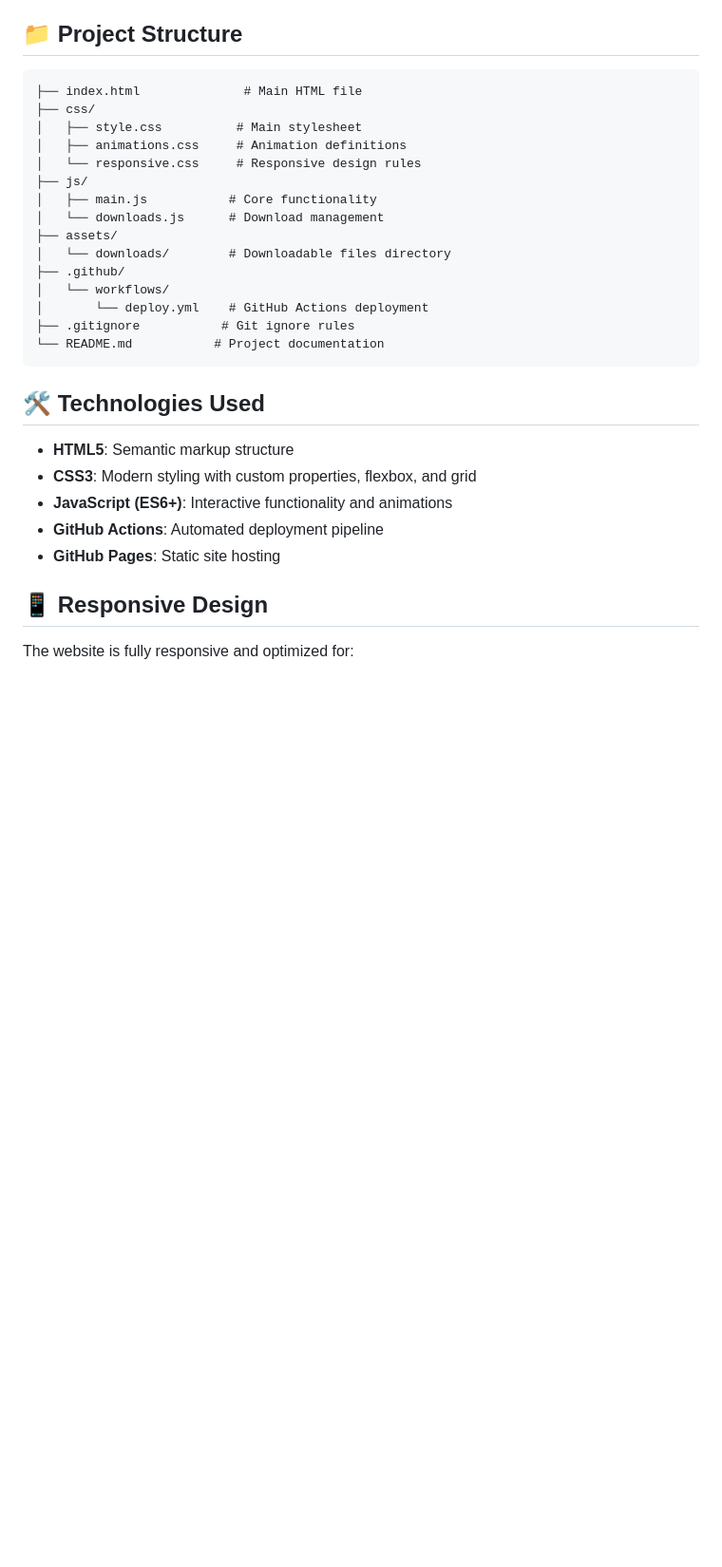
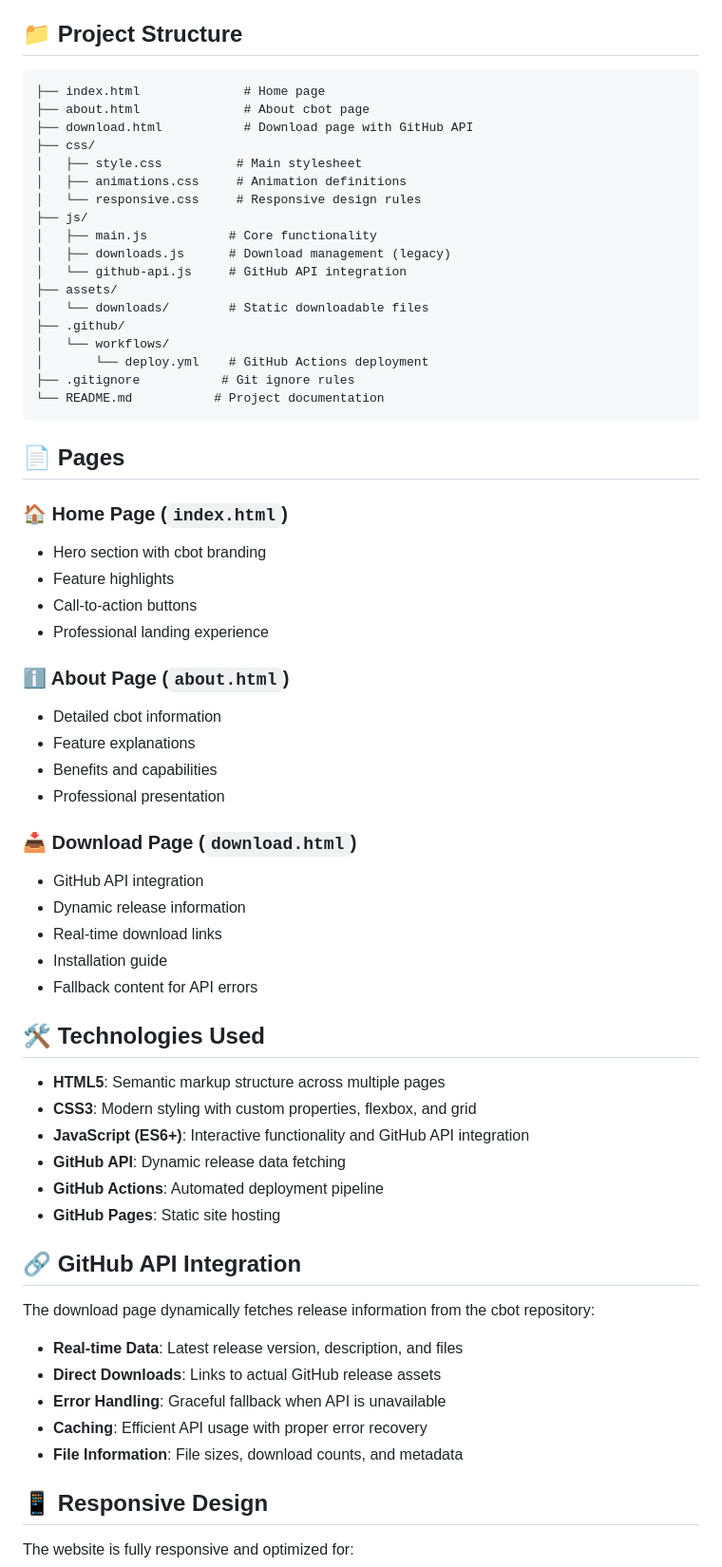
Before and after one commit to TwoOrSetp/cbotliveultimate, a Markdown page: README.md, the part around one of its changes. Shown at 95% size. Drawn GitHub-style; blank space fills up the shorter version.

Commit message:
Update README for multi-page website structure

````diff
--- a/README.md
+++ b/README.md
@@ -20,16 +22,19 @@ The website is automatically deployed to GitHub Pages when changes are pushed to
 ## 📁 Project Structure
 
 ```
-├── index.html              # Main HTML file
+├── index.html              # Home page
+├── about.html              # About cbot page
+├── download.html           # Download page with GitHub API
 ├── css/
 │   ├── style.css          # Main stylesheet
 │   ├── animations.css     # Animation definitions
 │   └── responsive.css     # Responsive design rules
 ├── js/
 │   ├── main.js           # Core functionality
-│   └── downloads.js      # Download management
+│   ├── downloads.js      # Download management (legacy)
+│   └── github-api.js     # GitHub API integration
 ├── assets/
-│   └── downloads/        # Downloadable files directory
+│   └── downloads/        # Static downloadable files
 ├── .github/
 │   └── workflows/
 │       └── deploy.yml    # GitHub Actions deployment
@@ -37,13 +42,45 @@ The website is automatically deployed to GitHub Pages when changes are pushed to
 └── README.md           # Project documentation
 ```
 
+## 📄 Pages
+
+### 🏠 Home Page (`index.html`)
+- Hero section with cbot branding
+- Feature highlights
+- Call-to-action buttons
+- Professional landing experience
+
+### ℹ️ About Page (`about.html`)
+- Detailed cbot information
+- Feature explanations
+- Benefits and capabilities
+- Professional presentation
+
+### 📥 Download Page (`download.html`)
+- GitHub API integration
+- Dynamic release information
+- Real-time download links
+- Installation guide
+- Fallback content for API errors
+
 ## 🛠️ Technologies Used
 
-- **HTML5**: Semantic markup structure
+- **HTML5**: Semantic markup structure across multiple pages
 - **CSS3**: Modern styling with custom properties, flexbox, and grid
-- **JavaScript (ES6+)**: Interactive functionality and animations
+- **JavaScript (ES6+)**: Interactive functionality and GitHub API integration
+- **GitHub API**: Dynamic release data fetching
 - **GitHub Actions**: Automated deployment pipeline
 - **GitHub Pages**: Static site hosting
+
+## 🔗 GitHub API Integration
+
+The download page dynamically fetches release information from the cbot repository:
+
+- **Real-time Data**: Latest release version, description, and files
+- **Direct Downloads**: Links to actual GitHub release assets
+- **Error Handling**: Graceful fallback when API is unavailable
+- **Caching**: Efficient API usage with proper error recovery
+- **File Information**: File sizes, download counts, and metadata
 
 ## 📱 Responsive Design
 
````
Also changed, not shown: other parts of README.md (+5 -3 lines).
